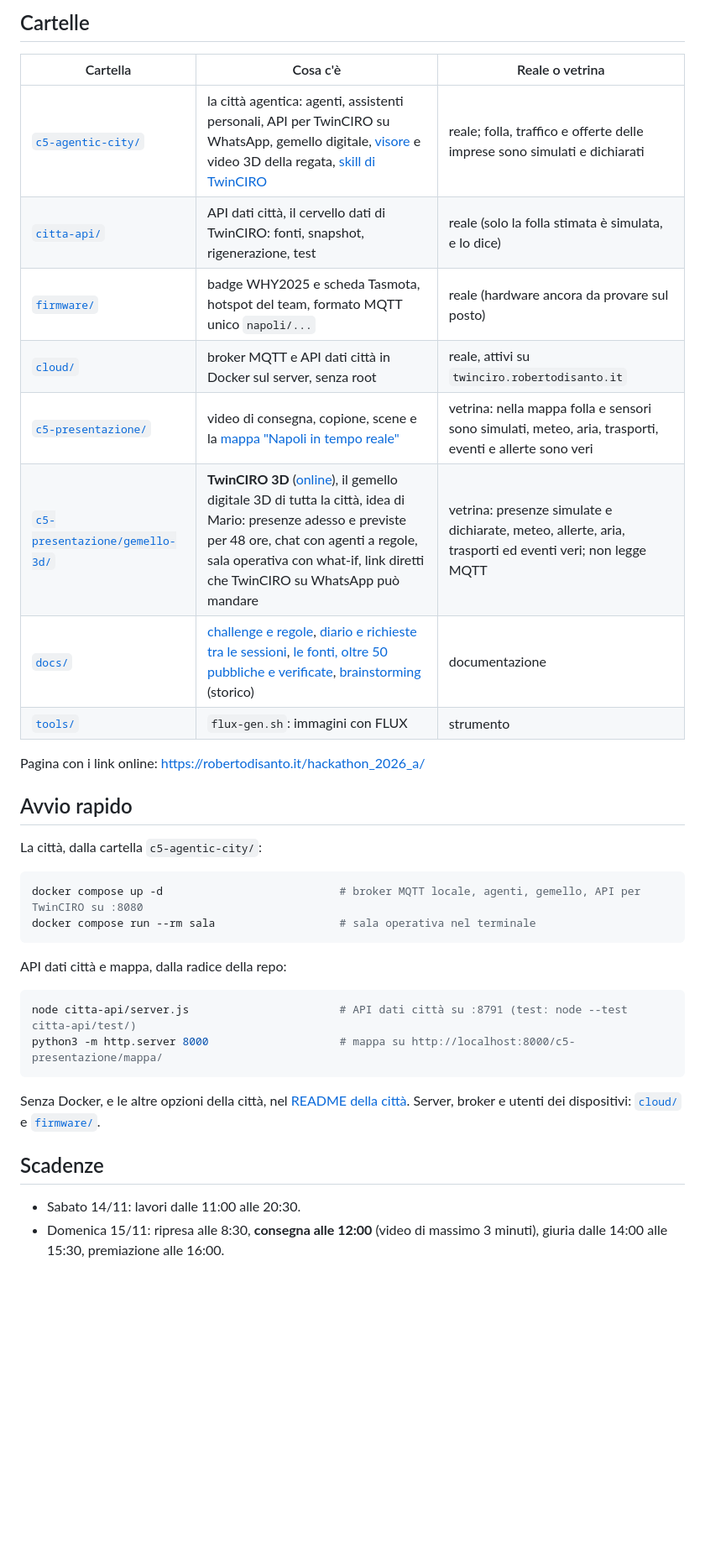
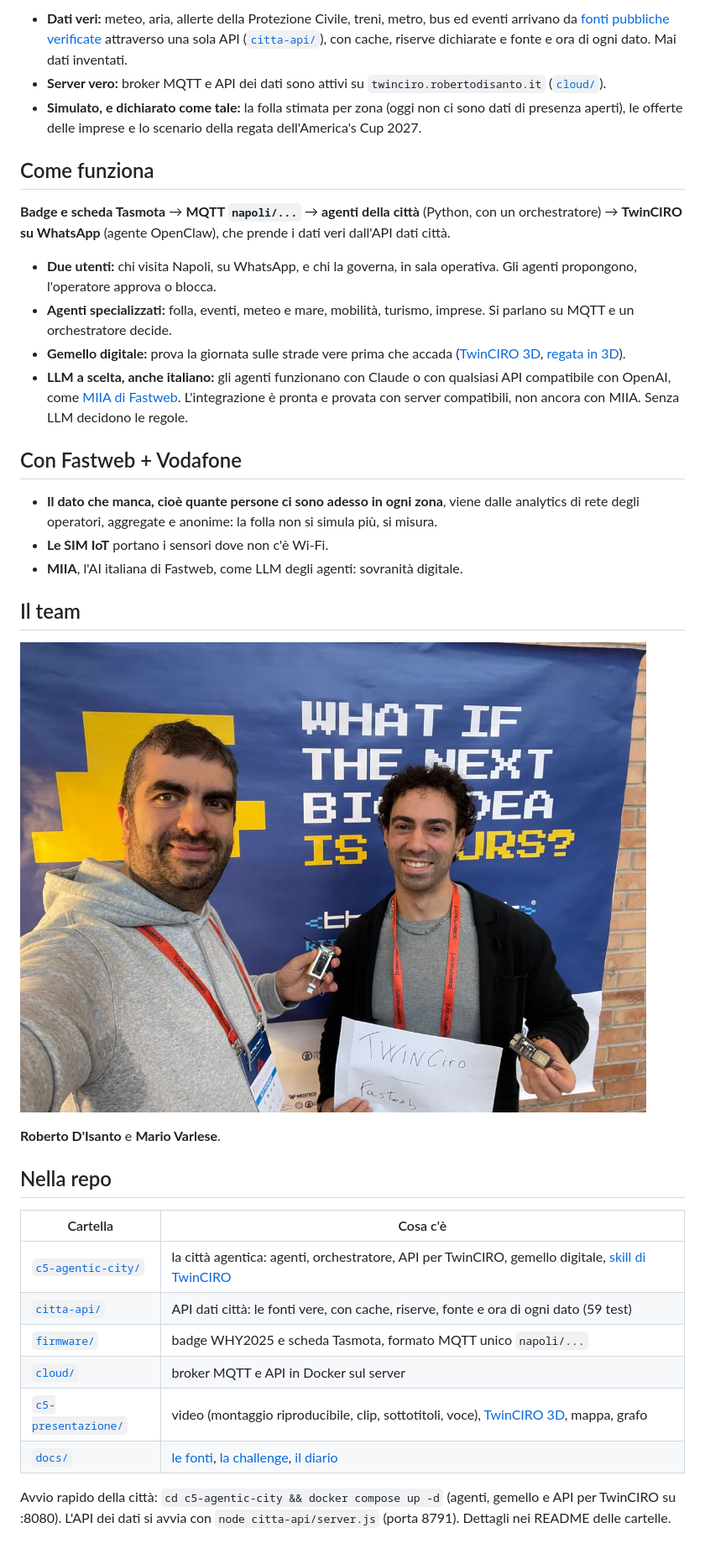
Before and after one commit to RobertoD91/hackathon_2026_a, a Markdown page: README.md, the part around one of its changes. Shown at 84% size. Drawn GitHub-style; pictures changed too: docs/foto/team.jpg (added); blank space fills up the shorter version.

Commit message:
README per la giuria, con le foto: TwinCIRO su WhatsApp, sensori veri e team
- README riscritto per chi valuta: cos'è TwinCIRO, il video, dove si prova (il link al
  gruppo WhatsApp è nella pagina dell'hackathon), il link chiaro alle oltre 50 fonti
  pubbliche verificate, cosa è vero e cosa è simulato, come funziona, cosa aggiungono
  Fastweb + Vodafone, il team e la mappa delle cartelle.
- Foto compresse e senza metadati in docs/foto/: i dispositivi IoT (scheda ESP32 con
  Tasmota che legge il DHT11 e badge WHY2025), due schermate vere del gruppo WhatsApp
  con TwinCIRO, Roberto e Mario a The Big Hack.
- CLAUDE.md e docs/stato-e-strumenti.md: regola di Roberto, dalle 11:59 del 15/11 (ora
  di Napoli) non si pusha più su master.

Co-Authored-By: Claude Opus 5.5 <noreply@anthropic.com>
Claude-Session: https://claude.ai/code/session_01NCJGZnVhRbUcakYfjC4koB

````diff
--- a/README.md
+++ b/README.md
@@ -23,38 +26,38 @@ Progetto per [The Big Hack 2026](https://go.codemotion.com/big-hack-hackathon-20
 
-## Cartelle
+- **Dati veri:** meteo, aria, allerte della Protezione Civile, treni, metro, bus ed eventi arrivano da [fonti pubbliche verificate](docs/fonti-dati-napoli.md) attraverso una sola API ([`citta-api/`](citta-api/README.md)), con cache, riserve dichiarate e fonte e ora di ogni dato. Mai dati inventati.
+- **Server vero:** broker MQTT e API dei dati sono attivi su `twinciro.robertodisanto.it` ([`cloud/`](cloud/README.md)).
+- **Simulato, e dichiarato come tale:** la folla stimata per zona (oggi non ci sono dati di presenza aperti), le offerte delle imprese e lo scenario della regata dell'America's Cup 2027.
 
-| Cartella | Cosa c'è | Reale o vetrina |
-|---|---|---|
-| [`c5-agentic-city/`](c5-agentic-city/README.md) | la città agentica: agenti, assistenti personali, API per TwinCIRO su WhatsApp, gemello digitale, [visore](https://robertodisanto.it/hackathon_2026_a/c5-agentic-city/visore3d/) e video 3D della regata, [skill di TwinCIRO](c5-agentic-city/openclaw/skills/README.md) | reale; folla, traffico e offerte delle imprese sono simulati e dichiarati |
-| [`citta-api/`](citta-api/README.md) | API dati città, il cervello dati di TwinCIRO: fonti, snapshot, rigenerazione, test | reale (solo la folla stimata è simulata, e lo dice) |
-| [`firmware/`](firmware/README.md) | badge WHY2025 e scheda Tasmota, hotspot del team, formato MQTT unico `napoli/...` | reale (hardware ancora da provare sul posto) |
-| [`cloud/`](cloud/README.md) | broker MQTT e API dati città in Docker sul server, senza root | reale, attivi su `twinciro.robertodisanto.it` |
-| [`c5-presentazione/`](c5-presentazione/README.md) | video di consegna, copione, scene e la [mappa "Napoli in tempo reale"](https://robertodisanto.it/hackathon_2026_a/c5-presentazione/mappa/) | vetrina: nella mappa folla e sensori sono simulati, meteo, aria, trasporti, eventi e allerte sono veri |
-| [`c5-presentazione/gemello-3d/`](c5-presentazione/gemello-3d/README.md) | **TwinCIRO 3D** ([online](https://robertodisanto.it/hackathon_2026_a/c5-presentazione/gemello-3d/)), il gemello digitale 3D di tutta la città, idea di Mario: presenze adesso e previste per 48 ore, chat con agenti a regole, sala operativa con what-if, link diretti che TwinCIRO su WhatsApp può mandare | vetrina: presenze simulate e dichiarate, meteo, allerte, aria, trasporti ed eventi veri; non legge MQTT |
-| [`docs/`](docs/) | [challenge e regole](docs/hackathon.md), [diario e richieste tra le sessioni](docs/stato-e-strumenti.md), [le fonti, oltre 50 pubbliche e verificate](docs/fonti-dati-napoli.md), [brainstorming](docs/brainstorming.md) (storico) | documentazione |
-| [`tools/`](tools/) | `flux-gen.sh`: immagini con FLUX | strumento |
+## Come funziona
 
-Pagina con i link online: https://robertodisanto.it/hackathon_2026_a/
+**Badge e scheda Tasmota** → **MQTT `napoli/...`** → **agenti della città** (Python, con un orchestratore) → **TwinCIRO su WhatsApp** (agente OpenClaw), che prende i dati veri dall'API dati città.
 
-## Avvio rapido
+- **Due utenti:** chi visita Napoli, su WhatsApp, e chi la governa, in sala operativa. Gli agenti propongono, l'operatore approva o blocca.
+- **Agenti specializzati:** folla, eventi, meteo e mare, mobilità, turismo, imprese. Si parlano su MQTT e un orchestratore decide.
+- **Gemello digitale:** prova la giornata sulle strade vere prima che accada ([TwinCIRO 3D](https://robertodisanto.it/hackathon_2026_a/c5-presentazione/gemello-3d/), [regata in 3D](https://robertodisanto.it/hackathon_2026_a/c5-agentic-city/visore3d/)).
+- **LLM a scelta, anche italiano:** gli agenti funzionano con Claude o con qualsiasi API compatibile con OpenAI, come [MIIA di Fastweb](https://huggingface.co/Fastweb/FastwebMIIA-7B). L'integrazione è pronta e provata con server compatibili, non ancora con MIIA. Senza LLM decidono le regole.
 
-La città, dalla cartella `c5-agentic-city/`:
+## Con Fastweb + Vodafone
 
-```bash
-docker compose up -d                           # broker MQTT locale, agenti, gemello, API per TwinCIRO su :8080
-docker compose run --rm sala                   # sala operativa nel terminale
-```
+- **Il dato che manca, cioè quante persone ci sono adesso in ogni zona**, viene dalle analytics di rete degli operatori, aggregate e anonime: la folla non si simula più, si misura.
+- **Le SIM IoT** portano i sensori dove non c'è Wi-Fi.
+- **MIIA**, l'AI italiana di Fastweb, come LLM degli agenti: sovranità digitale.
 
-API dati città e mappa, dalla radice della repo:
+## Il team
 
-```bash
-node citta-api/server.js                       # API dati città su :8791 (test: node --test citta-api/test/)
-python3 -m http.server 8000                    # mappa su http://localhost:8000/c5-presentazione/mappa/
-```
+![Roberto D'Isanto e Mario Varlese a The Big Hack 2026, con i dispositivi di TwinCIRO](docs/foto/team.jpg)
 
-Senza Docker, e le altre opzioni della città, nel [README della città](c5-agentic-city/README.md#come-si-avvia). Server, broker e utenti dei dispositivi: [`cloud/`](cloud/README.md) e [`firmware/`](firmware/README.md).
+**Roberto D'Isanto** e **Mario Varlese**.
 
-## Scadenze
+## Nella repo
 
-- Sabato 14/11: lavori dalle 11:00 alle 20:30.
-- Domenica 15/11: ripresa alle 8:30, **consegna alle 12:00** (video di massimo 3 minuti), giuria dalle 14:00 alle 15:30, premiazione alle 16:00.
+| Cartella | Cosa c'è |
+|---|---|
+| [`c5-agentic-city/`](c5-agentic-city/README.md) | la città agentica: agenti, orchestratore, API per TwinCIRO, gemello digitale, [skill di TwinCIRO](c5-agentic-city/openclaw/skills/README.md) |
+| [`citta-api/`](citta-api/README.md) | API dati città: le fonti vere, con cache, riserve, fonte e ora di ogni dato (59 test) |
+| [`firmware/`](firmware/README.md) | badge WHY2025 e scheda Tasmota, formato MQTT unico `napoli/...` |
+| [`cloud/`](cloud/README.md) | broker MQTT e API in Docker sul server |
+| [`c5-presentazione/`](c5-presentazione/README.md) | video (montaggio riproducibile, clip, sottotitoli, voce), [TwinCIRO 3D](c5-presentazione/gemello-3d/README.md), mappa, grafo |
+| [`docs/`](docs/) | [le fonti](docs/fonti-dati-napoli.md), [la challenge](docs/hackathon.md), [il diario](docs/stato-e-strumenti.md) |
+
+Avvio rapido della città: `cd c5-agentic-city && docker compose up -d` (agenti, gemello e API per TwinCIRO su :8080). L'API dei dati si avvia con `node citta-api/server.js` (porta 8791). Dettagli nei README delle cartelle.
````
Also changed, not shown: other parts of README.md (+17 -14 lines), CLAUDE.md (+1 -0 lines), docs/stato-e-strumenti.md (+1 -0 lines), docs/foto/iot-dispositivi.jpg (added), docs/foto/whatsapp-aria.jpg (added), docs/foto/whatsapp-giuria.jpg (added).
